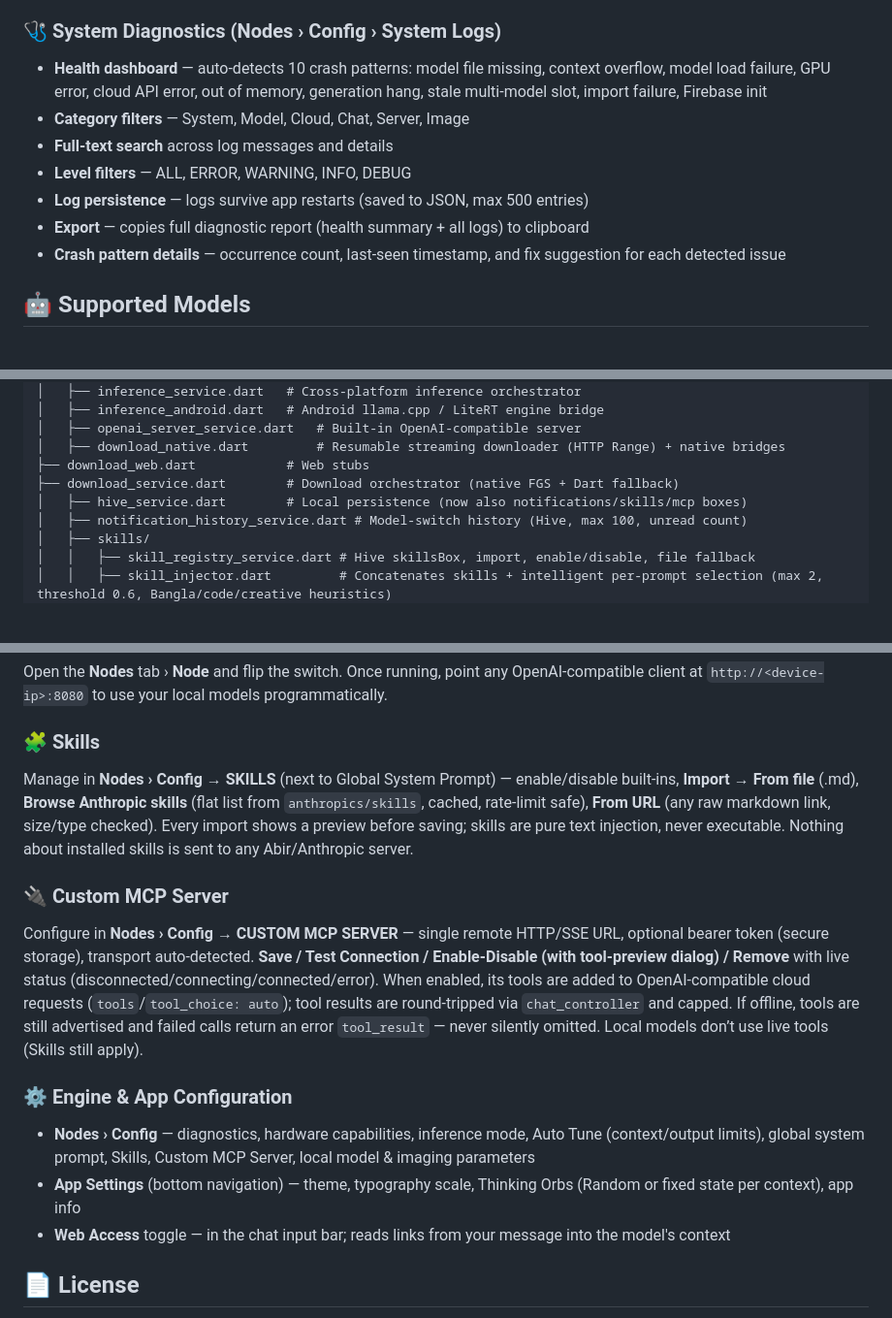
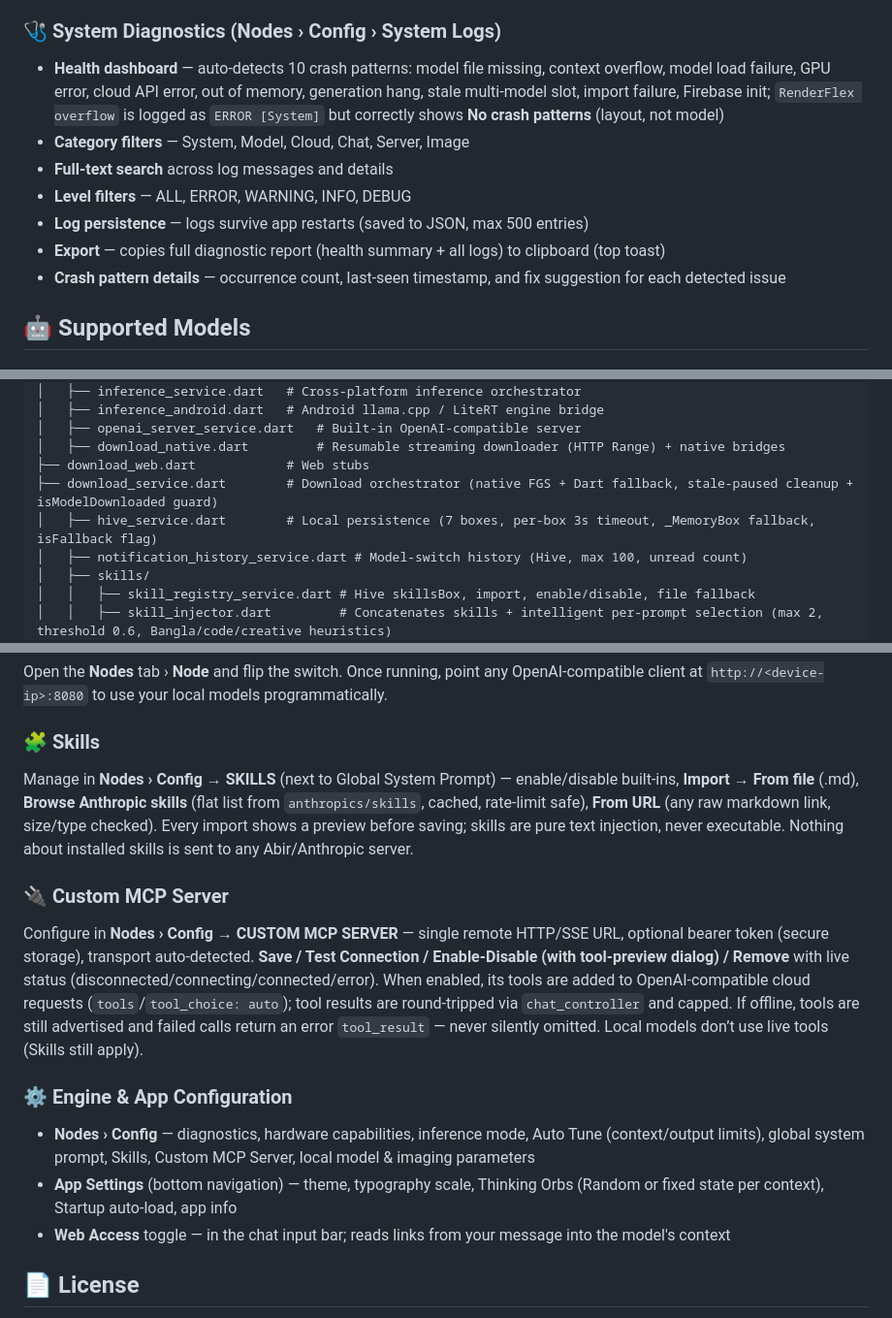
Before and after one commit to abir2afridi/CubicLM, a Markdown page: README.md, 3 parts joined by grey strips. Shown: that part at 97% size. GitHub-like rendering; blank space fills up the shorter version.

```diff
--- a/README.md
+++ b/README.md
@@ -135,12 +144,12 @@ Opened from the chat header — mirrors the Explore page's layout:
 
 ### 🩺 System Diagnostics (Nodes › Config › System Logs)
 
-- **Health dashboard** — auto-detects 10 crash patterns: model file missing, context overflow, model load failure, GPU error, cloud API error, out of memory, generation hang, stale multi-model slot, import failure, Firebase init
+- **Health dashboard** — auto-detects 10 crash patterns: model file missing, context overflow, model load failure, GPU error, cloud API error, out of memory, generation hang, stale multi-model slot, import failure, Firebase init; `RenderFlex overflow` is logged as `ERROR [System]` but correctly shows **No crash patterns** (layout, not model)
 - **Category filters** — System, Model, Cloud, Chat, Server, Image
 - **Full-text search** across log messages and details
 - **Level filters** — ALL, ERROR, WARNING, INFO, DEBUG
 - **Log persistence** — logs survive app restarts (saved to JSON, max 500 entries)
-- **Export** — copies full diagnostic report (health summary + all logs) to clipboard
+- **Export** — copies full diagnostic report (health summary + all logs) to clipboard (top toast)
 - **Crash pattern details** — occurrence count, last-seen timestamp, and fix suggestion for each detected issue
 
 ## 🤖 Supported Models
@@ -249,8 +258,8 @@ lib/
 │   ├── openai_server_service.dart   # Built-in OpenAI-compatible server
 │   ├── download_native.dart         # Resumable streaming downloader (HTTP Range) + native bridges
 ├── download_web.dart            # Web stubs
-├── download_service.dart        # Download orchestrator (native FGS + Dart fallback)
-│   ├── hive_service.dart        # Local persistence (now also notifications/skills/mcp boxes)
+├── download_service.dart        # Download orchestrator (native FGS + Dart fallback, stale-paused cleanup + isModelDownloaded guard)
+│   ├── hive_service.dart        # Local persistence (7 boxes, per-box 3s timeout, _MemoryBox fallback, isFallback flag)
 │   ├── notification_history_service.dart # Model-switch history (Hive, max 100, unread count)
 │   ├── skills/
 │   │   ├── skill_registry_service.dart # Hive skillsBox, import, enable/disable, file fallback
@@ -359,15 +370,17 @@ Download models from the **Explore** tab (with pause / resume / cancel support)
 Open the **Nodes** tab › **Node** and flip the switch. Once running, point any OpenAI-compatible client at `http://<device-ip>:8080` to use your local models programmatically.
 
 ### 🧩 Skills
+
 Manage in **Nodes › Config → SKILLS** (next to Global System Prompt) — enable/disable built-ins, **Import → From file** (.md), **Browse Anthropic skills** (flat list from `anthropics/skills`, cached, rate-limit safe), **From URL** (any raw markdown link, size/type checked). Every import shows a preview before saving; skills are pure text injection, never executable. Nothing about installed skills is sent to any Abir/Anthropic server.
 
 ### 🔌 Custom MCP Server
+
 Configure in **Nodes › Config → CUSTOM MCP SERVER** — single remote HTTP/SSE URL, optional bearer token (secure storage), transport auto-detected. **Save / Test Connection / Enable-Disable (with tool-preview dialog) / Remove** with live status (disconnected/connecting/connected/error). When enabled, its tools are added to OpenAI-compatible cloud requests (`tools`/`tool_choice: auto`); tool results are round-tripped via `chat_controller` and capped. If offline, tools are still advertised and failed calls return an error `tool_result` — never silently omitted. Local models don’t use live tools (Skills still apply).
 
 ### ⚙️ Engine & App Configuration
 
 - **Nodes › Config** — diagnostics, hardware capabilities, inference mode, Auto Tune (context/output limits), global system prompt, Skills, Custom MCP Server, local model & imaging parameters
-- **App Settings** (bottom navigation) — theme, typography scale, Thinking Orbs (Random or fixed state per context), app info
+- **App Settings** (bottom navigation) — theme, typography scale, Thinking Orbs (Random or fixed state per context), Startup auto-load, app info
 - **Web Access** toggle — in the chat input bar; reads links from your message into the model's context
 
 ## 📄 License
```
Also changed, not shown: other parts of README.md (+24 -13 lines), assets/icons/CubicLM.png, 18 other files.
